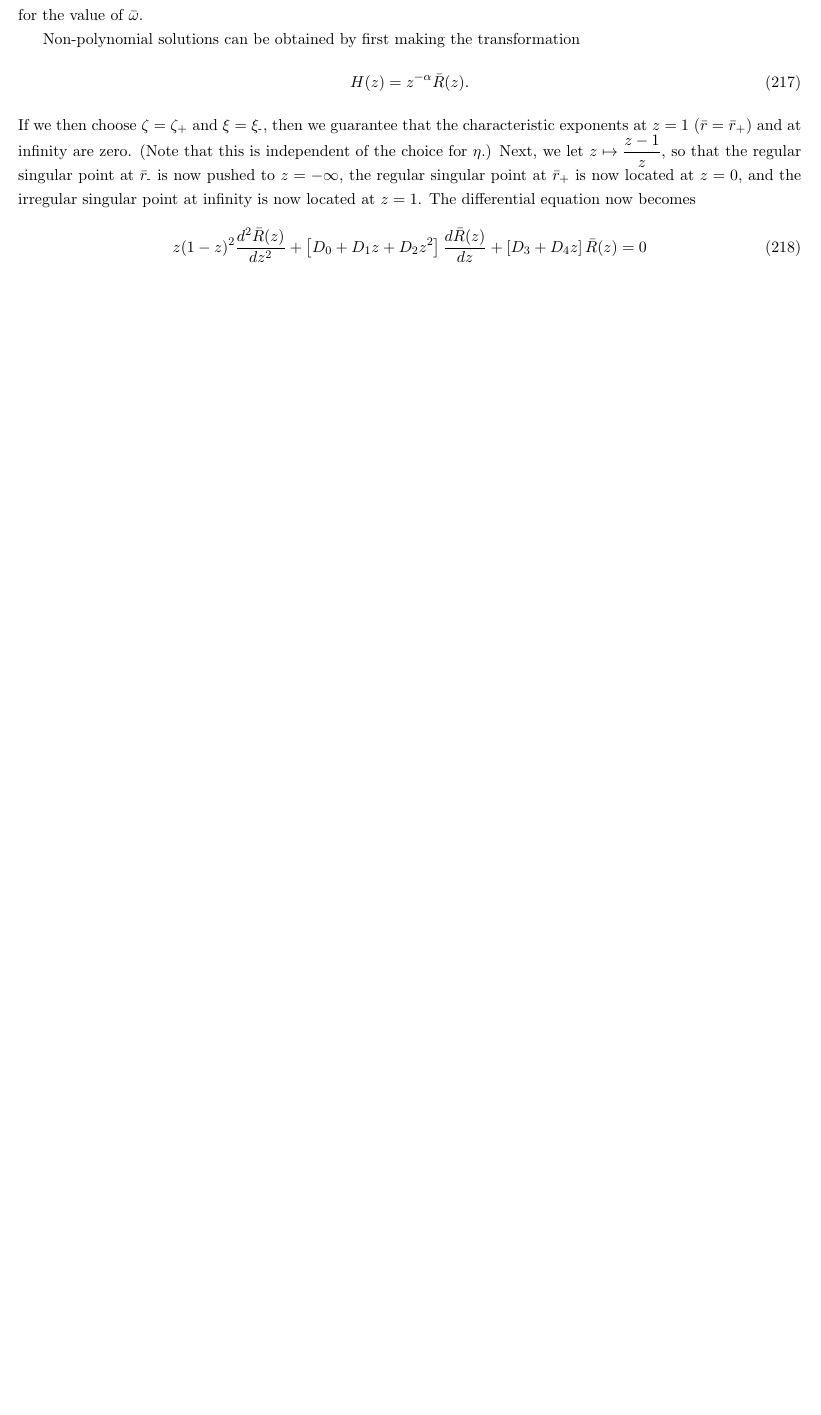
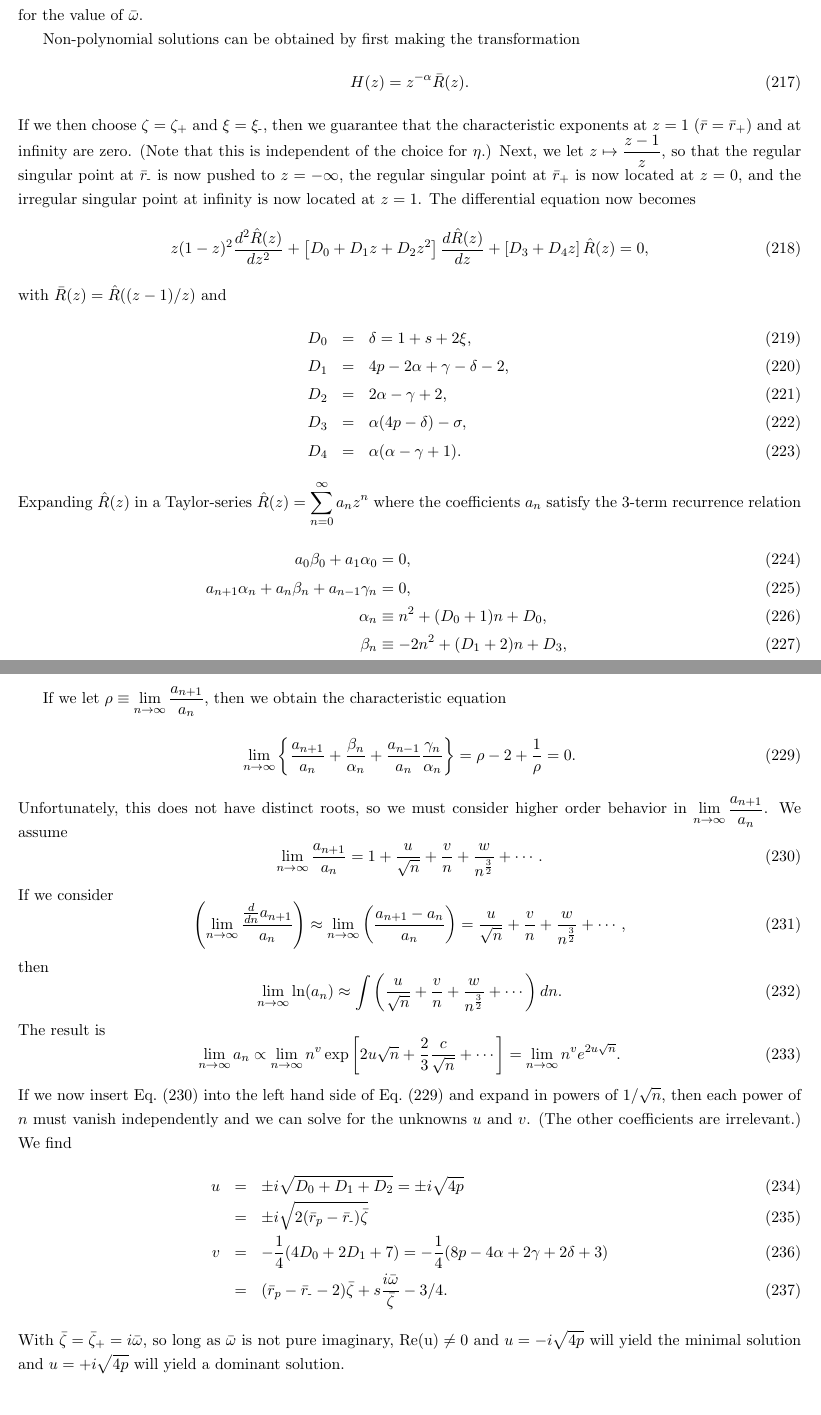
Before and after one commit to patim/QNM, a LaTeX document (QNM.tex): part of page 24 of 25 before the commit and two parts of pages 24 and 25 of 26 after it, the two joined at a grey line, cut so that both start at the same text, the shorter picture padded with empty space. Compiled offline with pdfLaTeX.

Commit message:
Added info on solving general case.

```diff
--- a/QNM.tex
+++ b/QNM.tex
@@ -1483,10 +1483,74 @@ point at $\bar{r}_+$ is now located at $z=0$, and the irregular
 singular point at infinity is now located at $z=1$.  The differential
 equation now becomes
 \begin{equation}
-  z(1-z)^2\frac{d^2\bar{R}(z)}{dz^2}
-     + \left[D_0 + D_1z + D_2z^2\right]\frac{d\bar{R}(z)}{dz}
-     + \left[D_3 + D_4z\right]\bar{R}(z) = 0
-\end{equation}
+  z(1-z)^2\frac{d^2\hat{R}(z)}{dz^2}
+     + \left[D_0 + D_1z + D_2z^2\right]\frac{d\hat{R}(z)}{dz}
+     + \left[D_3 + D_4z\right]\hat{R}(z) = 0,
+\end{equation}
+with $\bar{R}(z)=\hat{R}((z-1)/z)$ and
+\begin{eqnarray}
+  D_0 &=& \delta = 1+s+2\xi, \\
+  D_1 &=& 4p-2\alpha+\gamma-\delta-2, \\
+  D_2 &=& 2\alpha-\gamma+2, \\
+  D_3 &=& \alpha(4p-\delta)-\sigma, \\
+  D_4 &=& \alpha(\alpha-\gamma+1).
+\end{eqnarray}
+Expanding $\hat{R}(z)$ in a Taylor-series
+$\hat{R}(z)=\sum_{n=0}^\infty{a_nz^n}$ where the coefficients $a_n$ satisfy
+the 3-term recurrence relation
+\begin{align}
+  a_0\beta_0 + a_1\alpha_0 &= 0, \\
+  a_{n+1}\alpha_n + a_n\beta_n + a_{n-1}\gamma_n &=0, \\
+  \alpha_n &\equiv n^2 + (D_0+1)n + D_0, \\
+  \beta_n &\equiv -2n^2 + (D_1+2)n + D_3, \\
+  \gamma_n &\equiv n^2 + (D_2-3)n +D_4 - D_2 +2.
+\end{align}
+
+If we let $\rho\equiv\lim_{n\to\infty}\frac{a_{n+1}}{a_n}$, then we obtain
+the characteristic equation
+\begin{equation}\label{eqn:a_ratio_characteristic}
+  \lim_{n\to\infty}\left\{\frac{a_{n+1}}{a_n}+\frac{\beta_n}{\alpha_n}+
+  \frac{a_{n-1}}{a_n}\frac{\gamma_n}{\alpha_n}\right\}=\rho-2+\frac1{\rho}=0.
+\end{equation}
+Unfortunately, this does not have distinct roots, so we must consider
+higher order behavior in $\lim_{n\to\infty}\frac{a_{n+1}}{a_n}$.  We assume
+\begin{equation}\label{eqn:a_ratio_expansion}
+  \lim_{n\to\infty}\frac{a_{n+1}}{a_n} = 1 + \frac{u}{\sqrt{n}}
+      + \frac{v}{n} + \frac{w}{n^{\frac32}} +\cdots.
+\end{equation}
+If we consider
+\begin{equation}
+  \left(\lim_{n\to\infty}\frac{ \frac{d}{dn}a_{n+1}}{a_n}\right) \approx
+   \lim_{n\to\infty}\left(\frac{a_{n+1}-a_n}{a_n}\right) =
+   \frac{u}{\sqrt{n}} + \frac{v}{n} + \frac{w}{n^{\frac32}} +\cdots,
+\end{equation}
+then
+\begin{equation}
+  \lim_{n\to\infty}\ln(a_n) \approx \int\left(\frac{u}{\sqrt{n}}
+    + \frac{v}{n} + \frac{w}{n^{\frac32}} +\cdots\right)dn.
+\end{equation}
+The result is
+\begin{equation}
+  \lim_{n\to\infty}a_n \propto
+  \lim_{n\to\infty}n^v\exp\left[2u\sqrt{n}+\frac23\frac{c}{\sqrt{n}}
+    +\cdots\right]
+  = \lim_{n\to\infty}n^v e^{2u\sqrt{n}}.
+\end{equation}
+If we now insert Eq.~(\ref{eqn:a_ratio_expansion}) into the left hand
+side of Eq.~(\ref{eqn:a_ratio_characteristic}) and expand in powers of
+$1/\sqrt{n}$, then each power of $n$ must vanish independently and we
+can solve for the unknowns $u$ and $v$.  (The other coefficients are
+irrelevant.)  We find
+\begin{eqnarray}
+  u &=& \pm i\sqrt{D_0+D_1+D_2} =\pm i\sqrt{4p} \\
+    &=& \pm i\sqrt{2(\bar{r}_p-\bar{r}_\minus)\bar\zeta} \\
+  v &=& -\frac14(4D_0+2D_1+7) = -\frac14(8p-4\alpha+2\gamma+2\delta+3) \\
+    &=& (\bar{r}_p-\bar{r}_\minus-2)\bar\zeta
+        + s\frac{i\bar\omega}{\bar\zeta} -3/4.
+\end{eqnarray}
+With $\bar\zeta=\bar\zeta_+=i\bar\omega$, so long as $\bar\omega$
+is not pure imaginary, $\rm{Re}(u)\ne0$ and $u=-i\sqrt{4p}$ will yield
+the minimal solution and $u=+i\sqrt{4p}$ will yield a dominant solution.
 
 
 \vspace*{0.5in}
```
